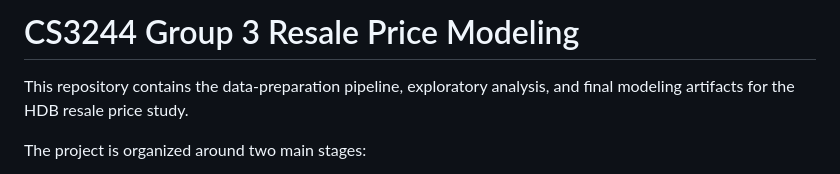
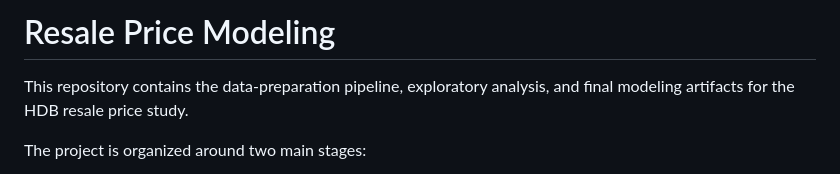
Before and after one commit to carissa-fong/ResalePriceModeling, a Markdown page: README.md, the part around the change. Rendered like a GitHub page.

```diff
--- a/README.md
+++ b/README.md
@@ -1,4 +1,4 @@
-# CS3244 Group 3 Resale Price Modeling
+# Resale Price Modeling
 
 This repository contains the data-preparation pipeline, exploratory analysis, and final modeling artifacts for the HDB resale price study.
 
```
